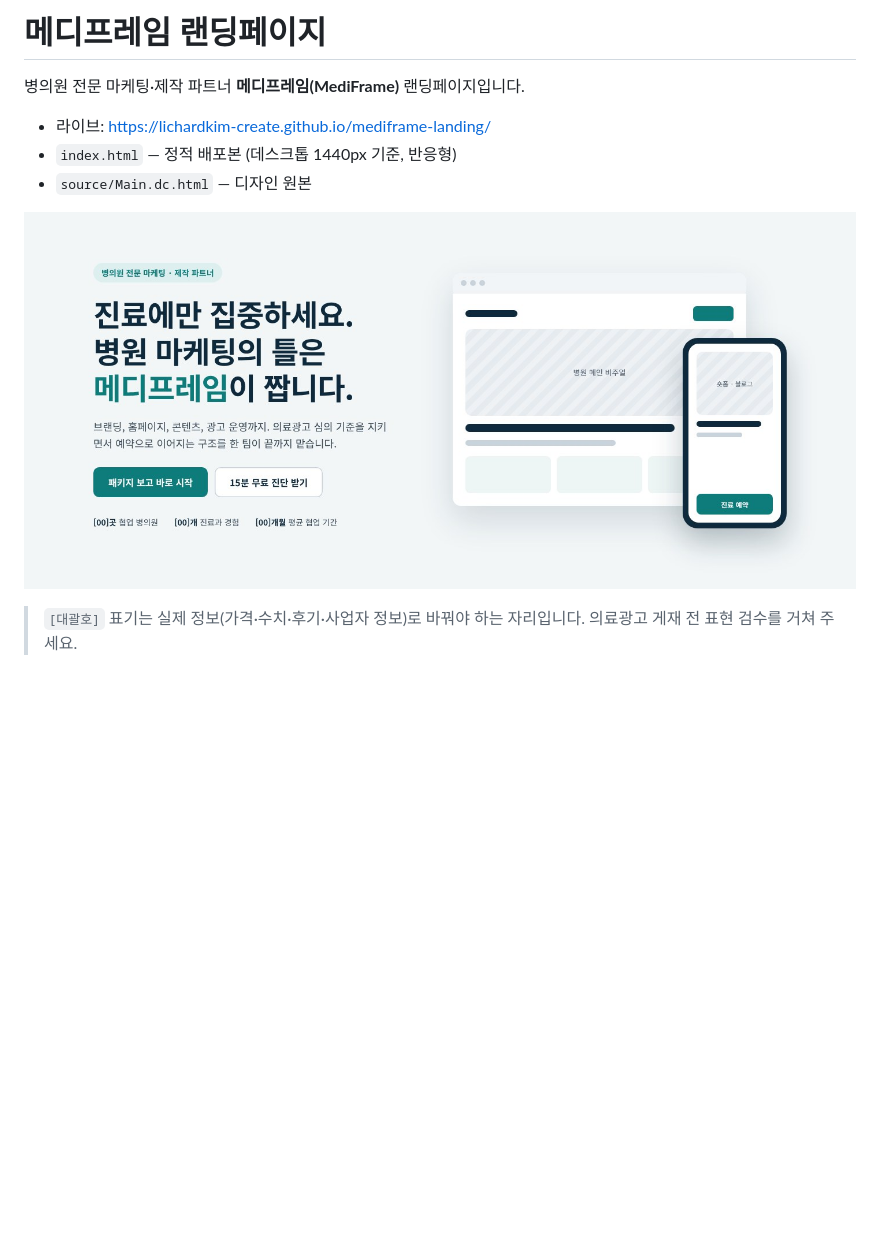
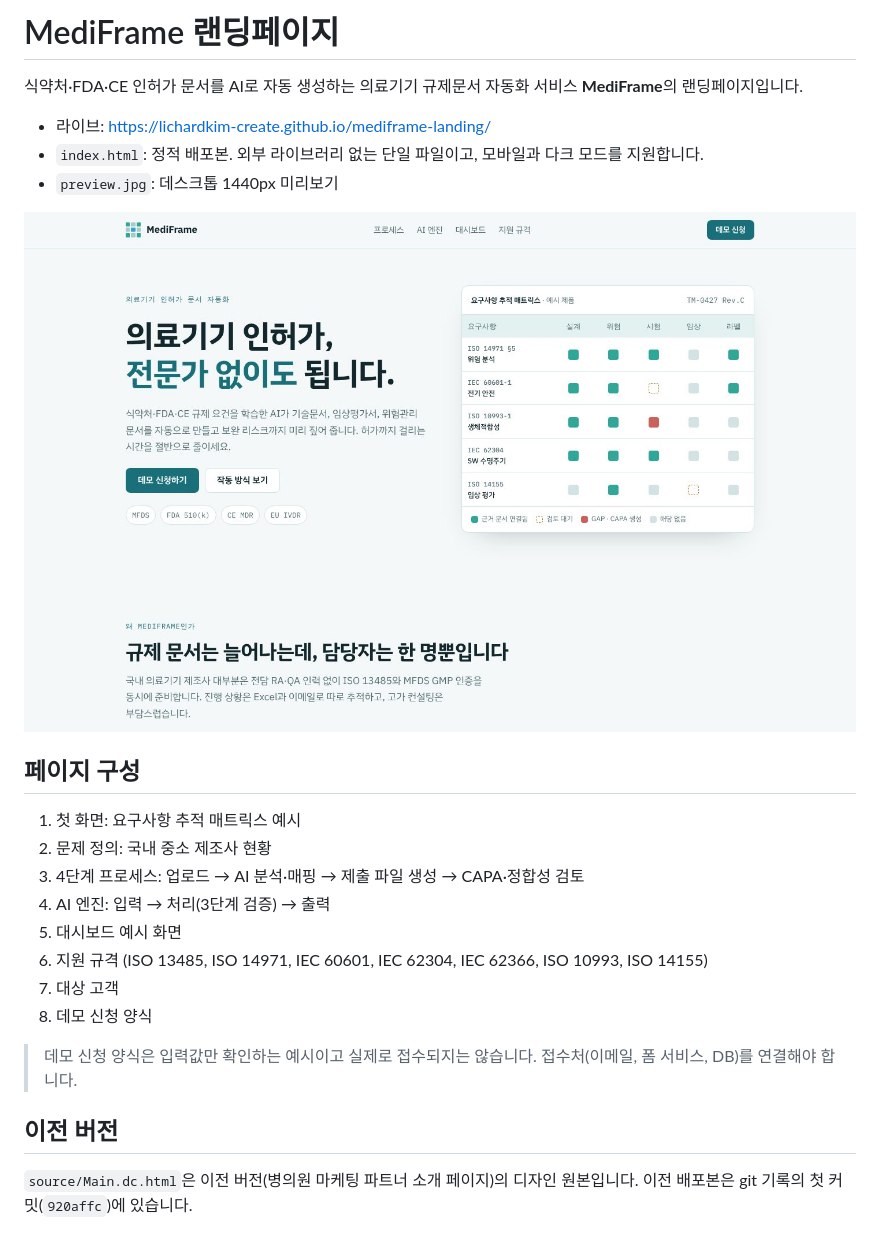
Before and after one commit to lichardkim-create/mediframe-landing, a Markdown page: README.md, the part around the change. GitHub-like rendering; pictures changed too: preview.jpg; blank space fills up the shorter version.

```diff
--- a/README.md
+++ b/README.md
@@ -1,12 +1,26 @@
-# 메디프레임 랜딩페이지
+# MediFrame 랜딩페이지
 
-병의원 전문 마케팅·제작 파트너 **메디프레임(MediFrame)** 랜딩페이지입니다.
+식약처·FDA·CE 인허가 문서를 AI로 자동 생성하는 의료기기 규제문서 자동화 서비스 **MediFrame**의 랜딩페이지입니다.
 
 - 라이브: https://lichardkim-create.github.io/mediframe-landing/
-- `index.html` — 정적 배포본 (데스크톱 1440px 기준, 반응형)
-- `source/Main.dc.html` — 디자인 원본
+- `index.html`: 정적 배포본. 외부 라이브러리 없는 단일 파일이고, 모바일과 다크 모드를 지원합니다.
+- `preview.jpg`: 데스크톱 1440px 미리보기
 
 ![preview](preview.jpg)
 
-> `[대괄호]` 표기는 실제 정보(가격·수치·후기·사업자 정보)로 바꿔야 하는 자리입니다.
-> 의료광고 게재 전 표현 검수를 거쳐 주세요.
+## 페이지 구성
+
+1. 첫 화면: 요구사항 추적 매트릭스 예시
+2. 문제 정의: 국내 중소 제조사 현황
+3. 4단계 프로세스: 업로드 → AI 분석·매핑 → 제출 파일 생성 → CAPA·정합성 검토
+4. AI 엔진: 입력 → 처리(3단계 검증) → 출력
+5. 대시보드 예시 화면
+6. 지원 규격 (ISO 13485, ISO 14971, IEC 60601, IEC 62304, IEC 62366, ISO 10993, ISO 14155)
+7. 대상 고객
+8. 데모 신청 양식
+
+> 데모 신청 양식은 입력값만 확인하는 예시이고 실제로 접수되지는 않습니다. 접수처(이메일, 폼 서비스, DB)를 연결해야 합니다.
+
+## 이전 버전
+
+`source/Main.dc.html`은 이전 버전(병의원 마케팅 파트너 소개 페이지)의 디자인 원본입니다. 이전 배포본은 git 기록의 첫 커밋(`920affc`)에 있습니다.
```
Also changed, not shown: 1 other file.
